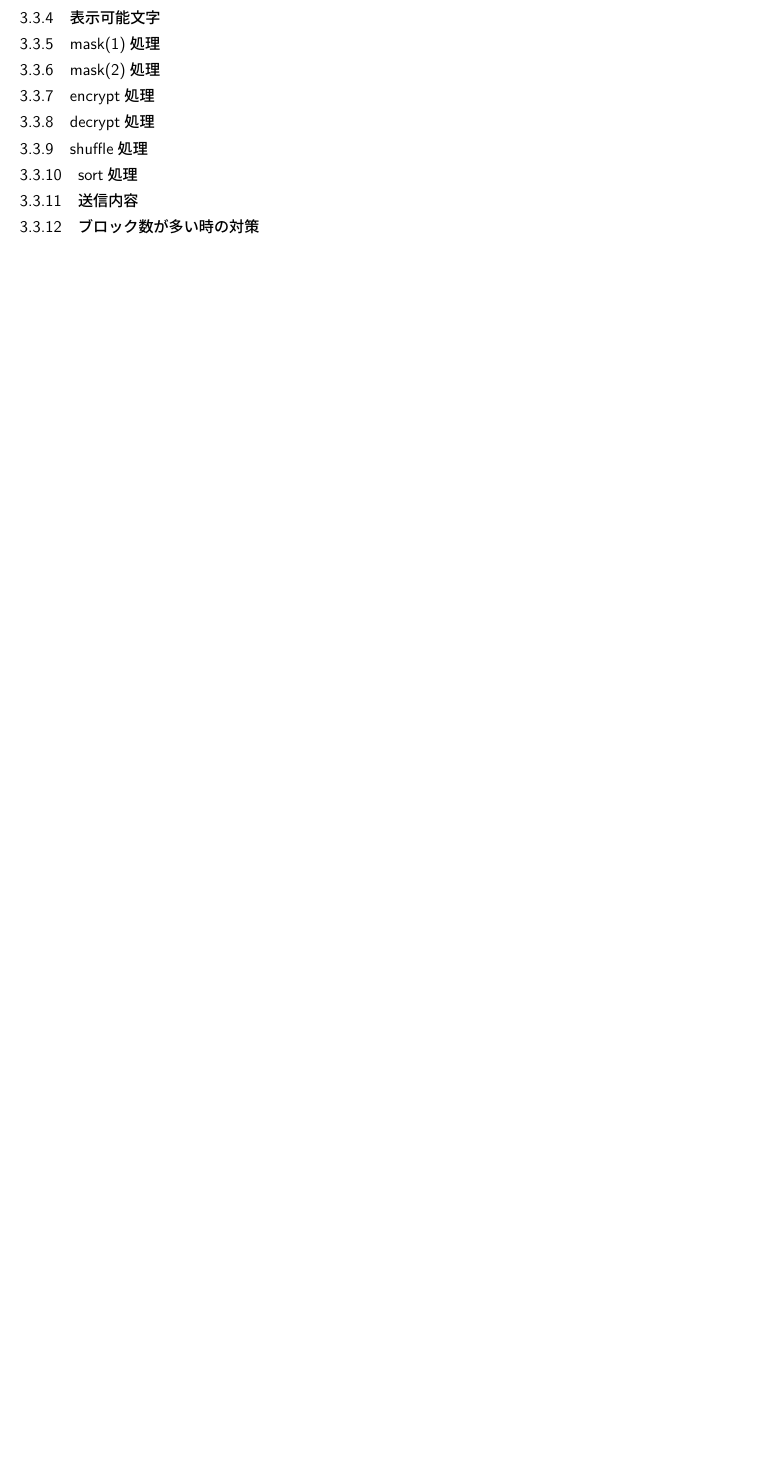
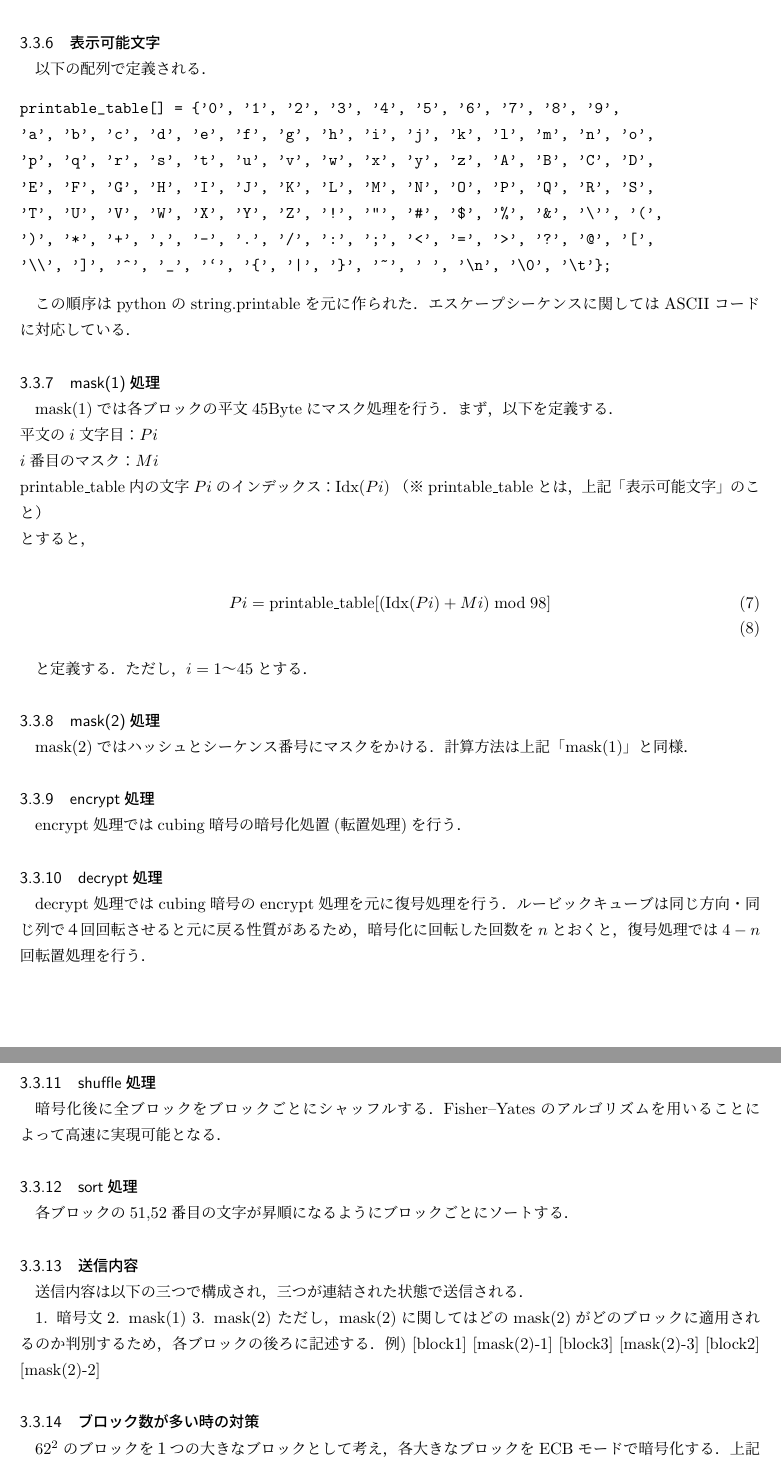
Before and after one commit to xryuseix/cubing_cipher, a LaTeX document (cubing_cipher.tex): part of page 8 of 10 before the commit and two parts of pages 9 and 10 of 12 after it, the two joined at a grey line, cut so that both start at the same text, the shorter picture padded with empty space. Compiled offline with pLaTeX and dvipdfmx.

Commit message:
本論を一巡書いた

```diff
--- a/cubing_cipher.tex
+++ b/cubing_cipher.tex
@@ -1,2 +1,3 @@
 \documentclass{jsarticle}
 \usepackage[dvipdfmx]{graphicx}
+\usepackage{amsmath}
@@ -128,11 +166,58 @@ cubing暗号転置処理は方向・列・回数の三つより決定される
+とする．ただし，\(i=1,2,3,4,5\)とする．これを全てのブロックに対して行う．
+
 \subsubsection{表示可能文字}
+以下の配列で定義される．
+\begin{verbatim}
+printable_table[] = {'0', '1', '2', '3', '4', '5', '6', '7', '8', '9',
+'a', 'b', 'c', 'd', 'e', 'f', 'g', 'h', 'i', 'j', 'k', 'l', 'm', 'n', 'o',
+'p', 'q', 'r', 's', 't', 'u', 'v', 'w', 'x', 'y', 'z', 'A', 'B', 'C', 'D',
+'E', 'F', 'G', 'H', 'I', 'J', 'K', 'L', 'M', 'N', 'O', 'P', 'Q', 'R', 'S',
+'T', 'U', 'V', 'W', 'X', 'Y', 'Z', '!', '"', '#', '$', '%', '&', '\'', '(',
+')', '*', '+', ',', '-', '.', '/', ':', ';', '<', '=', '>', '?', '@', '[',
+'\\', ']', '^', '_', '`', '{', '|', '}', '~', ' ', '\n', '\0', '\t'};
+\end{verbatim}
+
+この順序はpythonのstring.printableを元に作られた．エスケープシーケンスに関してはASCIIコードに対応している．
+
 \subsubsection{mask(1)処理}
+mask(1)では各ブロックの平文45Byteにマスク処理を行う．まず，以下を定義する．\\
+平文の\(i\)文字目：\(Pi\)\\
+\(i\)番目のマスク：\(Mi\)\\
+\(\mathrm{printable\_table}\)内の文字\(Pi\)のインデックス：\(\mathrm{Idx}(Pi)\) （※\(\mathrm{printable\_table}\)とは，上記「表示可能文字」のこと）\\
+とすると，
+
+\begin{eqnarray}
+Pi=\mathrm{printable\_table}[(\mathrm{Idx}(Pi)+Mi) \bmod 98]\\
+\end{eqnarray}
+
+と定義する．ただし，\(i=1〜45\)とする．
+
 \subsubsection{mask(2)処理}
+mask(2)ではハッシュとシーケンス番号にマスクをかける．計算方法は上記「mask(1)」と同様．
+
 \subsubsection{encrypt処理}
+encrypt処理ではcubing暗号の暗号化処置(転置処理)を行う．
+
 \subsubsection{decrypt処理}
+decrypt処理ではcubing暗号のencrypt処理を元に復号処理を行う．ルービックキューブは同じ方向・同じ列で４回回転させると元に戻る性質があるため，暗号化に回転した回数を\(n\)とおくと，復号処理では\(4-n\)回転置処理を行う．
+
 \subsubsection{shuffle処理}
+暗号化後に全ブロックをブロックごとにシャッフルする．Fisher–Yatesのアルゴリズムを用いることによって高速に実現可能となる．
+
 \subsubsection{sort処理}
+各ブロックの51,52番目の文字が昇順になるようにブロックごとにソートする．
+
 \subsubsection{送信内容}
+送信内容は以下の三つで構成され，三つが連結された状態で送信される．
+
+1. 暗号文
+2. mask(1)
+3. mask(2)
+ただし，mask(2)に関してはどのmask(2)がどのブロックに適用されるのか判別するため，各ブロックの後ろに記述する．
+例) [block1] [mask(2)-1] [block3] [mask(2)-3] [block2] [mask(2)-2]
+
 \subsubsection{ブロック数が多い時の対策}
+\(62^2\)のブロックを１つの大きなブロックとして考え，各大きなブロックをECBモードで暗号化する．
+上記「shuffle」では，\(62^2\)個の大きなブロックごとにシャッフルする．
 
 \section{評価実験}
```
Also changed, not shown: tex_pic/block.png (added), cubing_cipher.tex (77 more changed lines), 1 other file.
